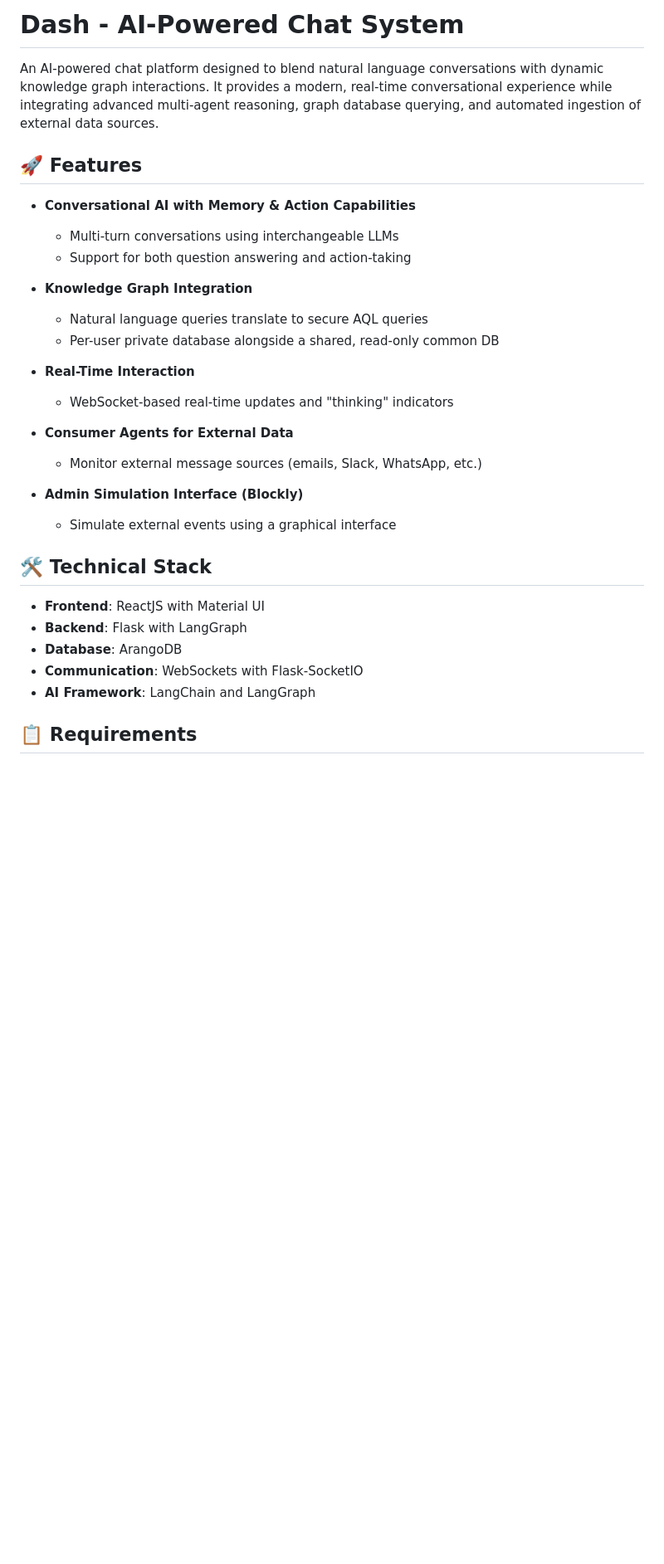
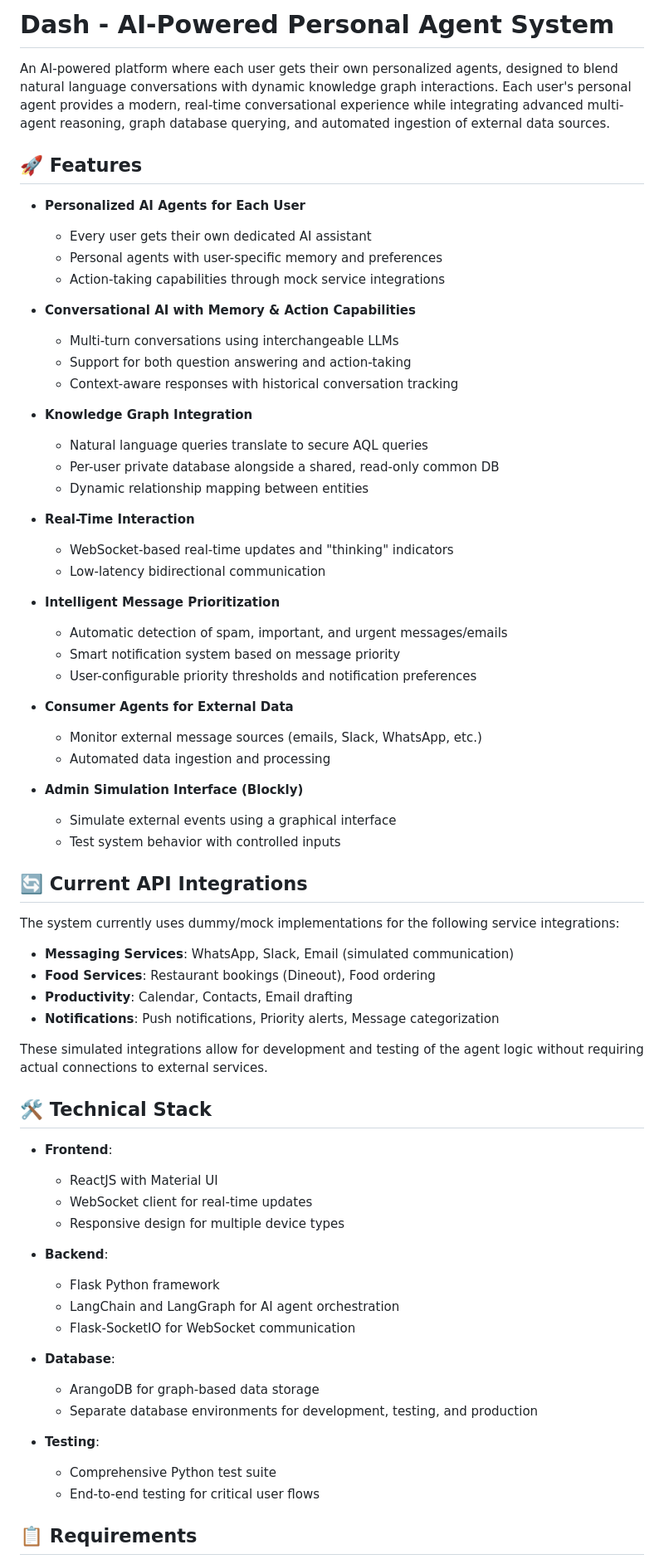
Before and after one commit to NavpreetDevpuri/dash, a Markdown page: README.md, the part around the change printed below. Shown: that part at 83% size. Drawn GitHub-style; blank space fills up the shorter version.

```diff
--- a/README.md
+++ b/README.md
@@ -1,33 +1,71 @@
-# Dash - AI-Powered Chat System
+# Dash - AI-Powered Personal Agent System
 
-An AI-powered chat platform designed to blend natural language conversations with dynamic knowledge graph interactions. It provides a modern, real-time conversational experience while integrating advanced multi-agent reasoning, graph database querying, and automated ingestion of external data sources.
+An AI-powered platform where each user gets their own personalized agents, designed to blend natural language conversations with dynamic knowledge graph interactions. Each user's personal agent provides a modern, real-time conversational experience while integrating advanced multi-agent reasoning, graph database querying, and automated ingestion of external data sources.
 
 ## 🚀 Features
+
+- **Personalized AI Agents for Each User**
+  - Every user gets their own dedicated AI assistant
+  - Personal agents with user-specific memory and preferences
+  - Action-taking capabilities through mock service integrations
 
 - **Conversational AI with Memory & Action Capabilities**
   - Multi-turn conversations using interchangeable LLMs
   - Support for both question answering and action-taking
+  - Context-aware responses with historical conversation tracking
 
 - **Knowledge Graph Integration**
   - Natural language queries translate to secure AQL queries
   - Per-user private database alongside a shared, read-only common DB
+  - Dynamic relationship mapping between entities
 
 - **Real-Time Interaction**
   - WebSocket-based real-time updates and "thinking" indicators
+  - Low-latency bidirectional communication
+
+- **Intelligent Message Prioritization**
+  - Automatic detection of spam, important, and urgent messages/emails
+  - Smart notification system based on message priority
+  - User-configurable priority thresholds and notification preferences
 
 - **Consumer Agents for External Data**
   - Monitor external message sources (emails, Slack, WhatsApp, etc.)
+  - Automated data ingestion and processing
 
 - **Admin Simulation Interface (Blockly)**
   - Simulate external events using a graphical interface
+  - Test system behavior with controlled inputs
+
+## 🔄 Current API Integrations
+
+The system currently uses dummy/mock implementations for the following service integrations:
+
+- **Messaging Services**: WhatsApp, Slack, Email (simulated communication)
+- **Food Services**: Restaurant bookings (Dineout), Food ordering
+- **Productivity**: Calendar, Contacts, Email drafting
+- **Notifications**: Push notifications, Priority alerts, Message categorization
+
+These simulated integrations allow for development and testing of the agent logic without requiring actual connections to external services.
 
 ## 🛠️ Technical Stack
 
-- **Frontend**: ReactJS with Material UI
-- **Backend**: Flask with LangGraph
-- **Database**: ArangoDB
-- **Communication**: WebSockets with Flask-SocketIO
-- **AI Framework**: LangChain and LangGraph
+- **Frontend**:
+  - ReactJS with Material UI
+  - WebSocket client for real-time updates
+  - Responsive design for multiple device types
+
+- **Backend**:
+  - Flask Python framework
+  - LangChain and LangGraph for AI agent orchestration
+  - Flask-SocketIO for WebSocket communication
+
+- **Database**:
+  - ArangoDB for graph-based data storage
+  - Separate database environments for development, testing, and production
+
+- **Testing**:
+  - Comprehensive Python test suite
+  - End-to-end testing for critical user flows
 
 ## 📋 Requirements
 
```
Also changed, not shown: other parts of README.md (+25 -3 lines).
